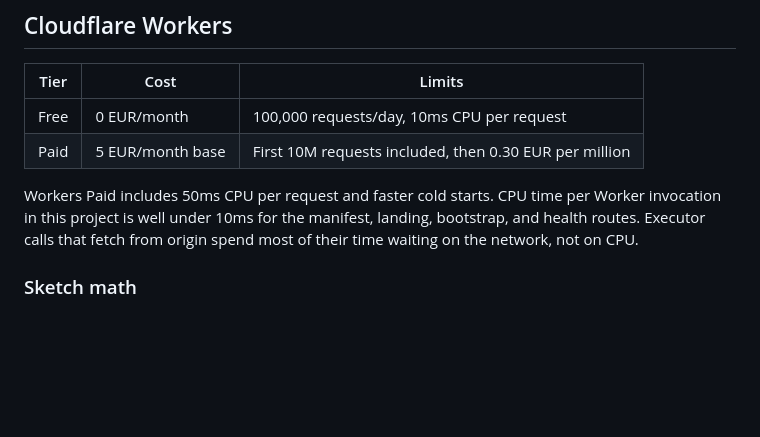
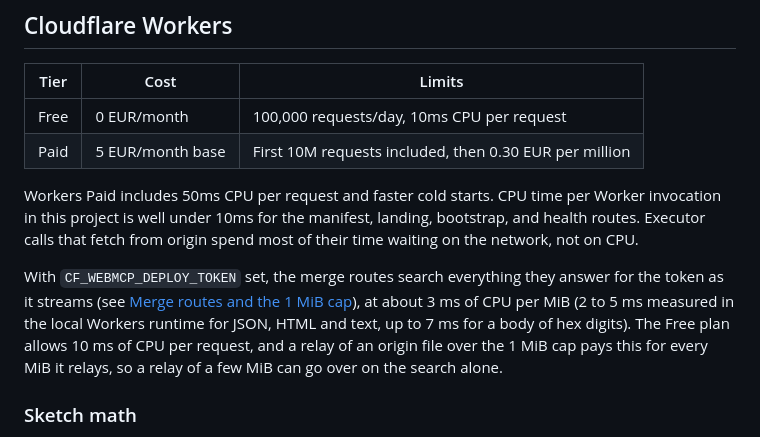
Before and after one commit to basgr/cf-webmcp, a Markdown page: docs/costs.md, the part around the change. Rendered like a GitHub page; blank space fills up the shorter version.

```diff
--- a/docs/costs.md
+++ b/docs/costs.md
@@ -12,6 +12,8 @@ Rough numbers for `cf-webmcp` on Cloudflare. These are publisher-facing operatio
 | Paid | 5 EUR/month base | First 10M requests included, then 0.30 EUR per million |
 
 Workers Paid includes 50ms CPU per request and faster cold starts. CPU time per Worker invocation in this project is well under 10ms for the manifest, landing, bootstrap, and health routes. Executor calls that fetch from origin spend most of their time waiting on the network, not on CPU.
+
+With `CF_WEBMCP_DEPLOY_TOKEN` set, the merge routes search everything they answer for the token as it streams (see [Merge routes and the 1 MiB cap](deployment.md#merge-routes-and-the-1-mib-cap)), at about 3 ms of CPU per MiB (2 to 5 ms measured in the local Workers runtime for JSON, HTML and text, up to 7 ms for a body of hex digits). The Free plan allows 10 ms of CPU per request, and a relay of an origin file over the 1 MiB cap pays this for every MiB it relays, so a relay of a few MiB can go over on the search alone.
 
 ### Sketch math
 
```
Also changed, not shown: docs/deployment.md (+3 -3 lines).
